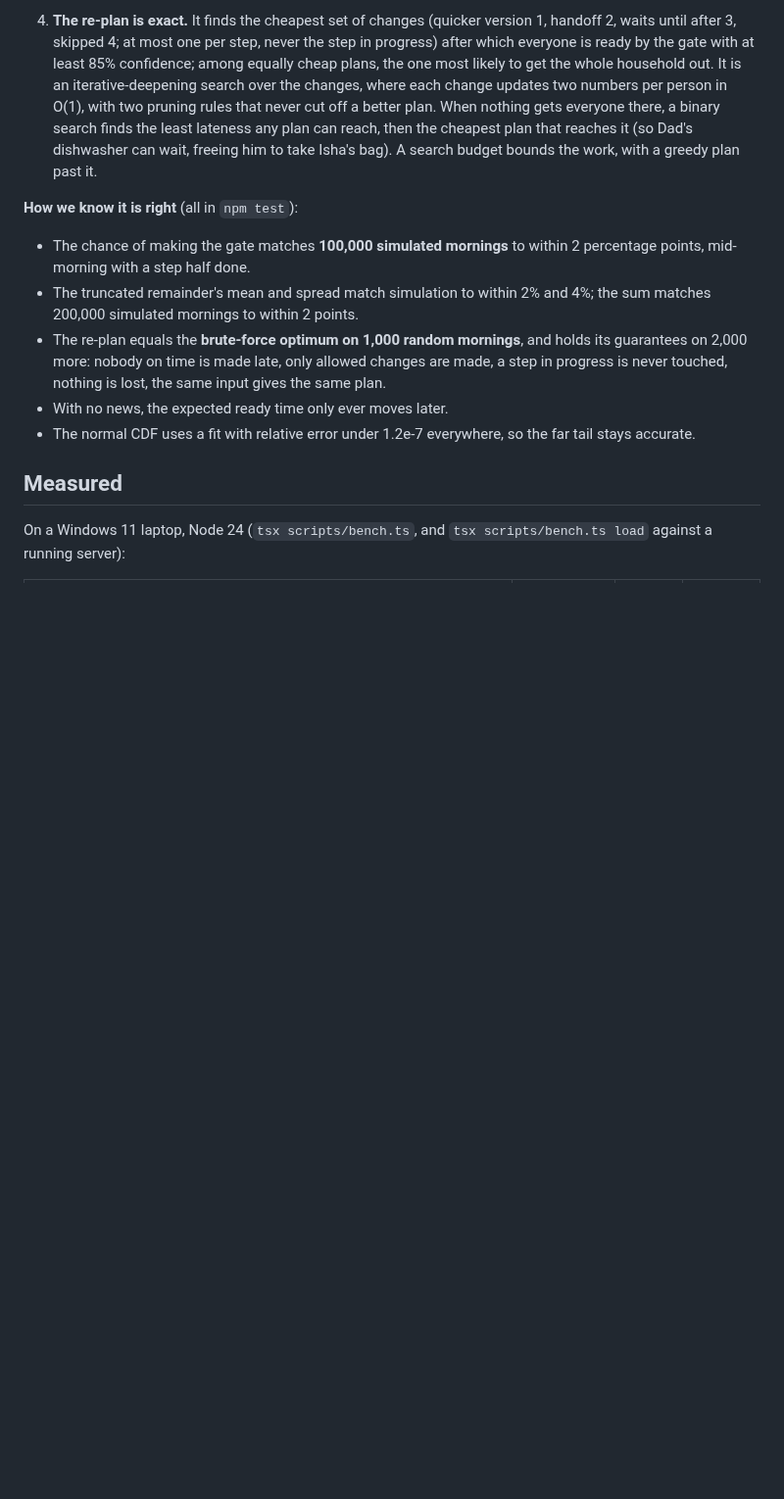
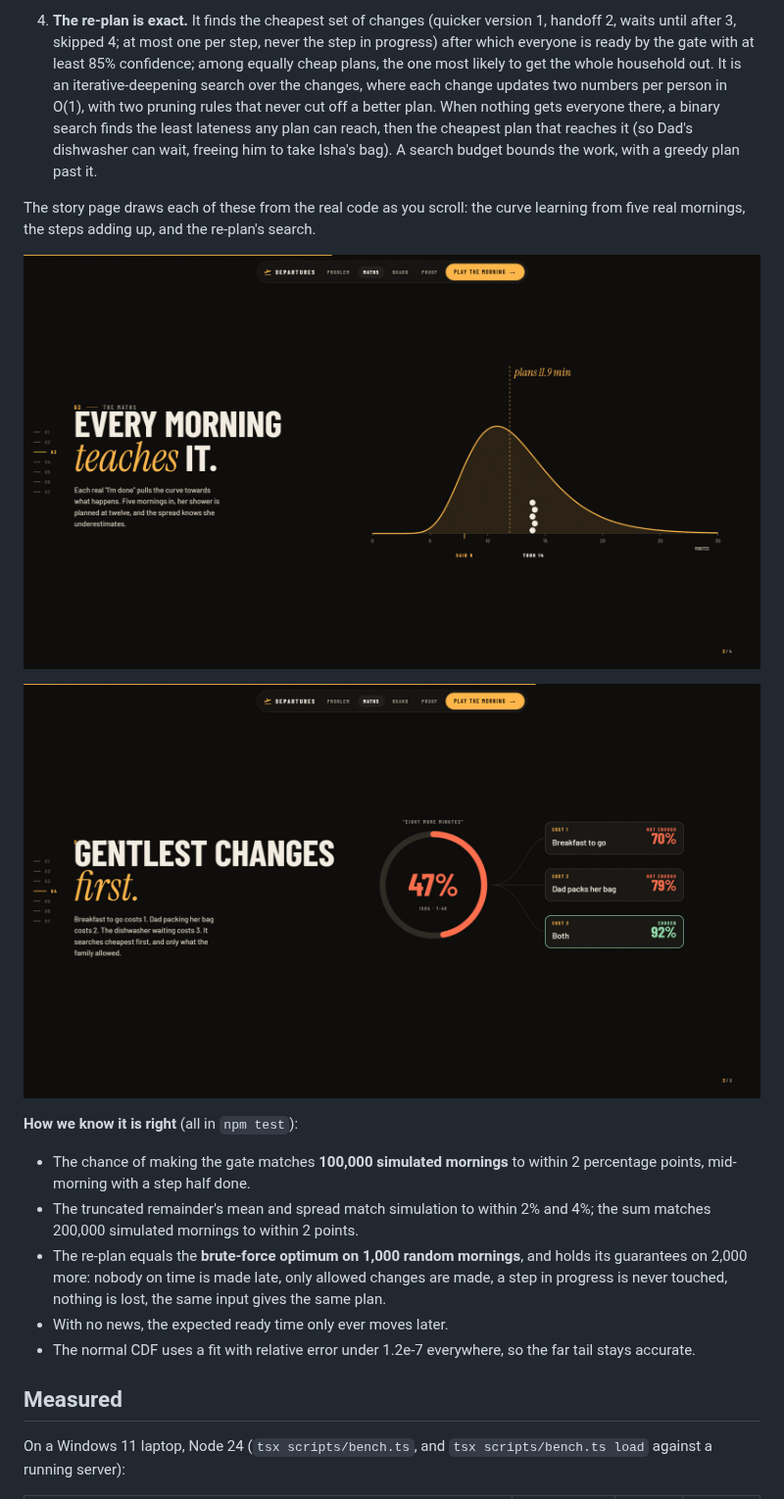
Before and after one commit to nika619/Doorbound, a Markdown page: README.md, the part around the change. Shown at 98% size. Drawn GitHub-style; blank space fills up the shorter version.

Commit message:
docs(readme): show the maths as the story page draws it

```diff
--- a/README.md
+++ b/README.md
@@ -44,6 +44,12 @@ Everything the board and Alexa say comes from one model, in `src/core/stats.ts`
 3. **A person's whole remaining morning** is a sum of such steps. The sum is matched by one log-normal with the same mean *M* and variance *V* (Fenton–Wilkinson): σ² = ln(1 + V/M²), μ = ln M − σ²/2. That gives, in closed form, their **chance of being ready by the gate**, Φ((ln g − μ)/σ), and their **ready-by time at 85% confidence**, e^(μ + 1.036σ). The household's chance is the product (people taken as independent).
 
 4. **The re-plan is exact.** It finds the cheapest set of changes (quicker version 1, handoff 2, waits until after 3, skipped 4; at most one per step, never the step in progress) after which everyone is ready by the gate with at least 85% confidence; among equally cheap plans, the one most likely to get the whole household out. It is an iterative-deepening search over the changes, where each change updates two numbers per person in O(1), with two pruning rules that never cut off a better plan. When nothing gets everyone there, a binary search finds the least lateness any plan can reach, then the cheapest plan that reaches it (so Dad's dishwasher can wait, freeing him to take Isha's bag). A search budget bounds the work, with a greedy plan past it.
+
+The story page draws each of these from the real code as you scroll: the curve learning from five real mornings, the steps adding up, and the re-plan's search.
+
+![The story page: five real mornings drop in and the curve moves from what she said to what she does](docs/story-maths.jpg)
+
+![The story page: her chance falls to 47%, the search tries the gentlest fixes, and the cheapest that works wins](docs/story-replan.jpg)
 
 **How we know it is right** (all in `npm test`):
 
```
